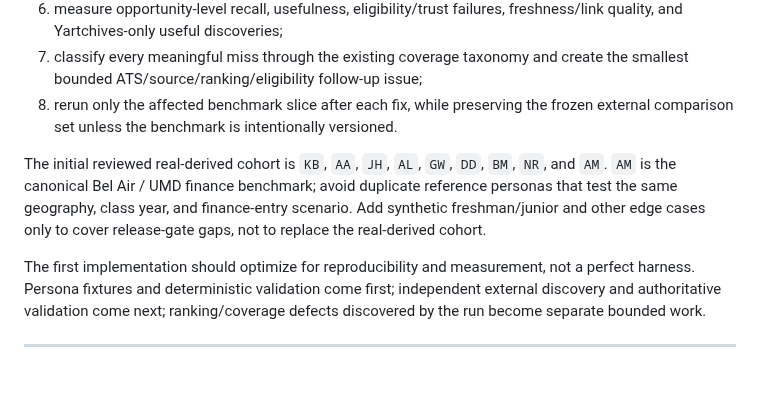
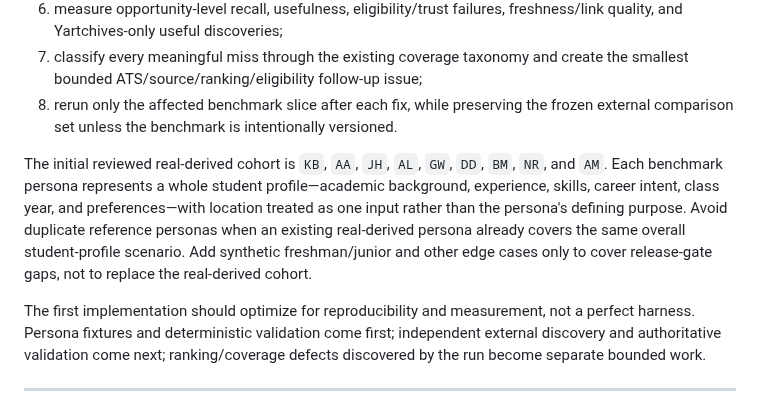
Before and after one commit to kaamilbadami/yartchives, a Markdown page: ROADMAP.md, the part around the change. Rendered like a GitHub page; blank space fills up the shorter version.

Commit message:
Clarify benchmark personas are whole student profiles

```diff
--- a/ROADMAP.md
+++ b/ROADMAP.md
@@ -72,7 +72,7 @@ The first trust benchmark is now an explicit staged build rather than a one-off
 7. classify every meaningful miss through the existing coverage taxonomy and create the smallest bounded ATS/source/ranking/eligibility follow-up issue;
 8. rerun only the affected benchmark slice after each fix, while preserving the frozen external comparison set unless the benchmark is intentionally versioned.
 
-The initial reviewed real-derived cohort is `KB`, `AA`, `JH`, `AL`, `GW`, `DD`, `BM`, `NR`, and `AM`. `AM` is the canonical Bel Air / UMD finance benchmark; avoid duplicate reference personas that test the same geography, class year, and finance-entry scenario. Add synthetic freshman/junior and other edge cases only to cover release-gate gaps, not to replace the real-derived cohort.
+The initial reviewed real-derived cohort is `KB`, `AA`, `JH`, `AL`, `GW`, `DD`, `BM`, `NR`, and `AM`. Each benchmark persona represents a whole student profile—academic background, experience, skills, career intent, class year, and preferences—with location treated as one input rather than the persona's defining purpose. Avoid duplicate reference personas when an existing real-derived persona already covers the same overall student-profile scenario. Add synthetic freshman/junior and other edge cases only to cover release-gate gaps, not to replace the real-derived cohort.
 
 The first implementation should optimize for reproducibility and measurement, not a perfect harness. Persona fixtures and deterministic validation come first; independent external discovery and authoritative validation come next; ranking/coverage defects discovered by the run become separate bounded work.
 
```
